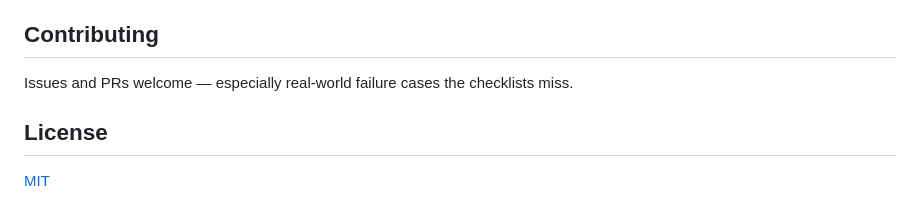
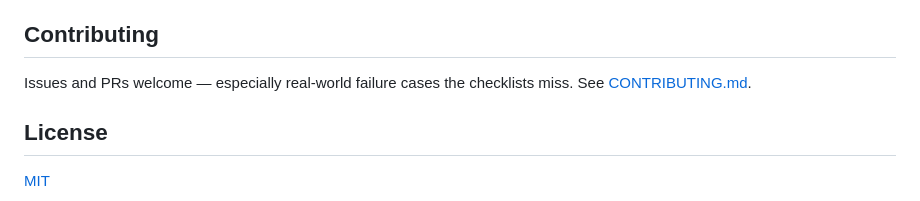
Before and after one commit to MikelMartinC/frontend-doctor, a Markdown page: README.md, the part around the change. Drawn GitHub-style.

Commit message:
Add contributing guide

```diff
--- a/README.md
+++ b/README.md
@@ -106,7 +106,7 @@ frontend-doctor/
 
 ## Contributing
 
-Issues and PRs welcome — especially real-world failure cases the checklists miss.
+Issues and PRs welcome — especially real-world failure cases the checklists miss. See [CONTRIBUTING.md](CONTRIBUTING.md).
 
 ## License
 
```
Also changed, not shown: CONTRIBUTING.md (added, +38 -0 lines).
